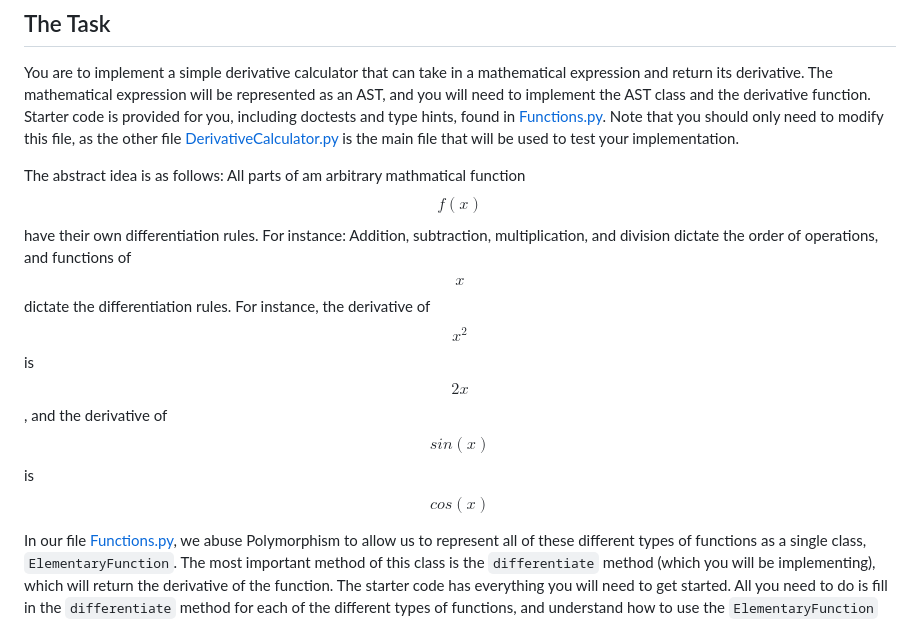
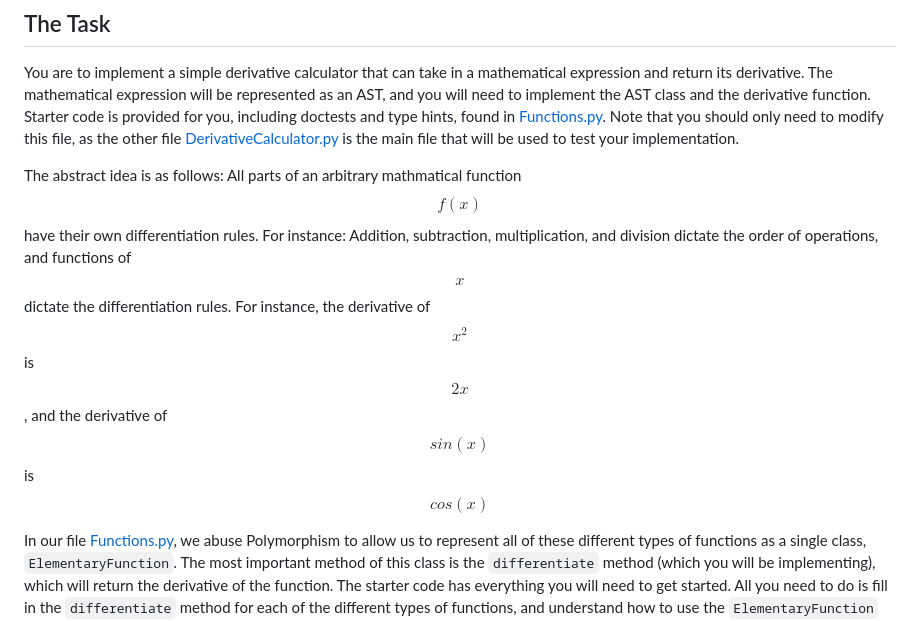
Before and after one commit to IbraTech04/CSC148-FSG-Slides-2024, a Markdown page: Week 10 - Expression Trees + Efficiency + Midterm Review/Homework/readme.md, the part around the change. GitHub-like rendering.

```diff
--- a/Week 10 - Expression Trees + Efficiency + Midterm Review/Homework/readme.md
+++ b/Week 10 - Expression Trees + Efficiency + Midterm Review/Homework/readme.md
@@ -8,7 +8,7 @@ To help you understand the concept of ASTs, we're going to have you implement a
 ## The Task
 You are to implement a simple derivative calculator that can take in a mathematical expression and return its derivative. The mathematical expression will be represented as an AST, and you will need to implement the AST class and the derivative function. Starter code is provided for you, including doctests and type hints, found in [Functions.py](Functions.py). Note that you should only need to modify this file, as the other file [DerivativeCalculator.py](DerivativeCalculator.py) is the main file that will be used to test your implementation.
 
-The abstract idea is as follows: All parts of am arbitrary mathmatical function $$f(x)$$ have their own differentiation rules. For instance: Addition, subtraction, multiplication, and division dictate the order of operations, and functions of $$x$$ dictate the differentiation rules. For instance, the derivative of $$x^2$$ is $$2x$$, and the derivative of $$sin(x)$$ is $$cos(x)$$
+The abstract idea is as follows: All parts of an arbitrary mathmatical function $$f(x)$$ have their own differentiation rules. For instance: Addition, subtraction, multiplication, and division dictate the order of operations, and functions of $$x$$ dictate the differentiation rules. For instance, the derivative of $$x^2$$ is $$2x$$, and the derivative of $$sin(x)$$ is $$cos(x)$$
 
 In our file [Functions.py](Functions.py), we abuse Polymorphism to allow us to represent all of these different types of functions as a single class, `ElementaryFunction`. The most important method of this class is the `differentiate` method (which you will be implementing), which will return the derivative of the function. The starter code has everything you will need to get started. All you need to do is fill in the `differentiate` method for each of the different types of functions, and understand how to use the `ElementaryFunction` class to represent the AST of a mathematical expression.
 
```
